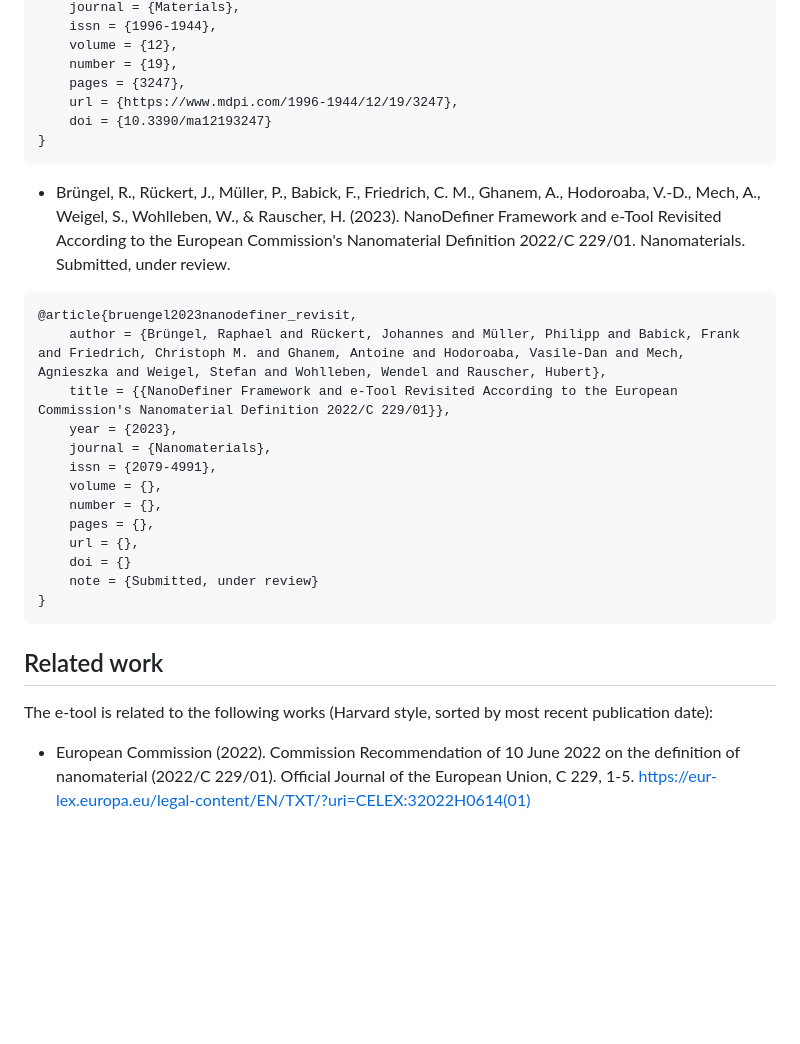
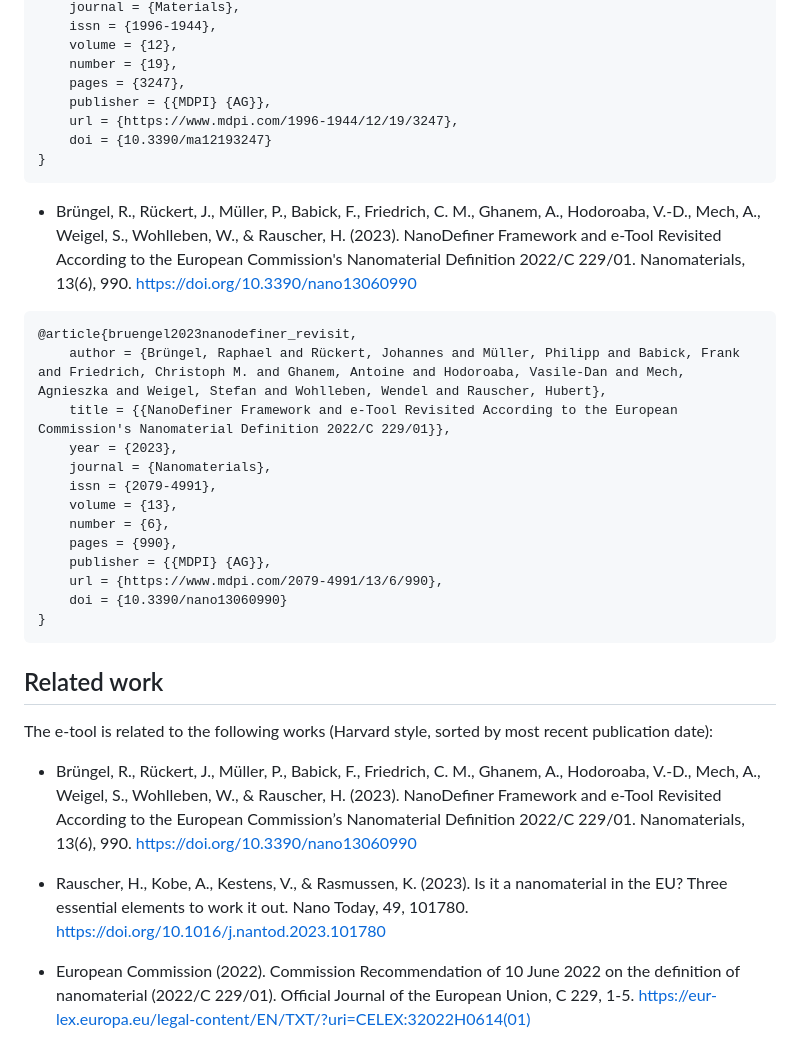
Before and after one commit to NanoDefiner/NanoDefiner, a Markdown page: README.md, the part around one of its changes. Rendered like a GitHub page; blank space fills up the shorter version.

````diff
--- a/README.md
+++ b/README.md
@@ -77,12 +77,13 @@ When referring to the e-tool, please use the following references (Harvard Style
 	volume = {12},
 	number = {19},
 	pages = {3247},
+	publisher = {{MDPI} {AG}},
 	url = {https://www.mdpi.com/1996-1944/12/19/3247},
 	doi = {10.3390/ma12193247}
 }
 ```
 
-- Brüngel, R., Rückert, J., Müller, P., Babick, F., Friedrich, C. M., Ghanem, A., Hodoroaba, V.-D., Mech, A., Weigel, S., Wohlleben, W., & Rauscher, H. (2023). NanoDefiner Framework and e-Tool Revisited According to the European Commission's Nanomaterial Definition 2022/C 229/01. Nanomaterials. Submitted, under review.
+- Brüngel, R., Rückert, J., Müller, P., Babick, F., Friedrich, C. M., Ghanem, A., Hodoroaba, V.-D., Mech, A., Weigel, S., Wohlleben, W., & Rauscher, H. (2023). NanoDefiner Framework and e-Tool Revisited According to the European Commission's Nanomaterial Definition 2022/C 229/01. Nanomaterials, 13(6), 990. https://doi.org/10.3390/nano13060990
 
 ```
 @article{bruengel2023nanodefiner_revisit,
@@ -91,12 +92,12 @@ When referring to the e-tool, please use the following references (Harvard Style
 	year = {2023},
 	journal = {Nanomaterials},
 	issn = {2079-4991},
-	volume = {},
-	number = {},
-	pages = {},
-	url = {},
-	doi = {}
-	note = {Submitted, under review}
+	volume = {13},
+	number = {6},
+	pages = {990},
+	publisher = {{MDPI} {AG}},
+	url = {https://www.mdpi.com/2079-4991/13/6/990},
+	doi = {10.3390/nano13060990}
 }
 ```
 
@@ -104,6 +105,10 @@ When referring to the e-tool, please use the following references (Harvard Style
 ## Related work
 
 The e-tool is related to the following works (Harvard style, sorted by most recent publication date):
+
+- Brüngel, R., Rückert, J., Müller, P., Babick, F., Friedrich, C. M., Ghanem, A., Hodoroaba, V.-D., Mech, A., Weigel, S., Wohlleben, W., & Rauscher, H. (2023). NanoDefiner Framework and e-Tool Revisited According to the European Commission’s Nanomaterial Definition 2022/C 229/01. Nanomaterials, 13(6), 990. https://doi.org/10.3390/nano13060990
+
+- Rauscher, H., Kobe, A., Kestens, V., & Rasmussen, K. (2023). Is it a nanomaterial in the EU? Three essential elements to work it out. Nano Today, 49, 101780. https://doi.org/10.1016/j.nantod.2023.101780
 
 - European Commission (2022). Commission Recommendation of 10 June 2022 on the definition of nanomaterial (2022/C 229/01). Official Journal of the European Union, C 229, 1-5. https://eur-lex.europa.eu/legal-content/EN/TXT/?uri=CELEX:32022H0614(01)
 
````
Also changed, not shown: other parts of README.md (+0 -2 lines).
